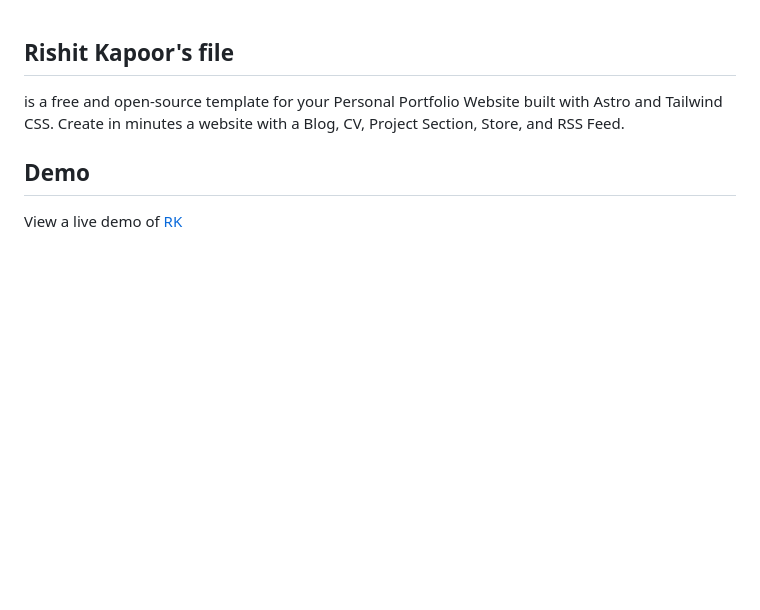
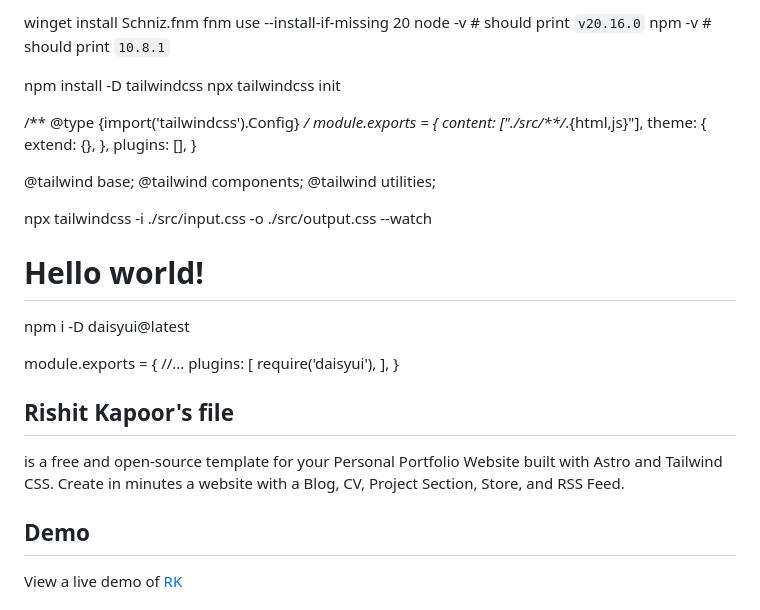
Before and after one commit to RishitKapoorIT/RishitKapoorIT.github.io, a Markdown page: README.md, the part around the change. GitHub-like rendering; blank space fills up the shorter version.

```diff
--- a/README.md
+++ b/README.md
@@ -1,3 +1,52 @@
+winget install Schniz.fnm
+fnm use --install-if-missing 20
+node -v # should print `v20.16.0`
+npm -v # should print `10.8.1`
+
+
+npm install -D tailwindcss
+npx tailwindcss init
+
+/** @type {import('tailwindcss').Config} */
+module.exports = {
+  content: ["./src/**/*.{html,js}"],
+  theme: {
+    extend: {},
+  },
+  plugins: [],
+}
+
+@tailwind base;
+@tailwind components;
+@tailwind utilities;
+
+npx tailwindcss -i ./src/input.css -o ./src/output.css --watch
+
+<!doctype html>
+<html>
+<head>
+  <meta charset="UTF-8">
+  <meta name="viewport" content="width=device-width, initial-scale=1.0">
+  <link href="./output.css" rel="stylesheet">
+</head>
+<body>
+  <h1 class="text-3xl font-bold underline">
+    Hello world!
+  </h1>
+</body>
+</html>
+
+
+npm i -D daisyui@latest
+
+module.exports = {
+  //...
+  plugins: [
+    require('daisyui'),
+  ],
+}
+
+
 <!DOCTYPE html>
 <html lang="en">
 <head>
```
